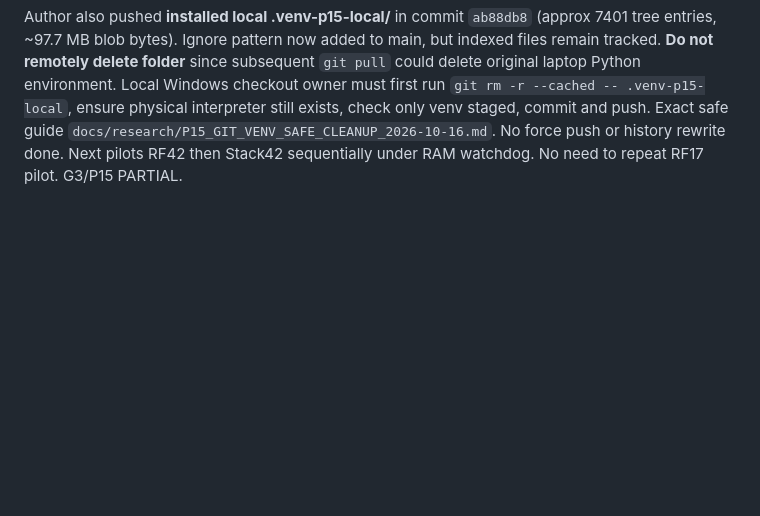
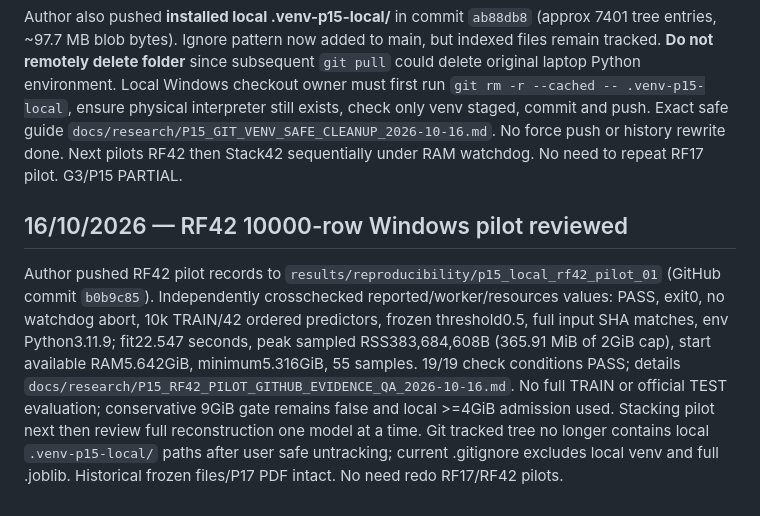
Before and after one commit to nphu0811/EnsembleLearning, a Markdown page: .research_memory/HANDOFF.md, the part around the change. GitHub-like rendering; blank space fills up the shorter version.

Commit message:
P15: checkpoint RF42 pilot PASS and venv cleanup without full-TRAIN claim

```diff
--- a/.research_memory/HANDOFF.md
+++ b/.research_memory/HANDOFF.md
@@ -258,3 +258,7 @@ Newest code includes verified full artifact SHA-256 check, streaming hash, Windo
 Source was author-pushed `results/reproducibility/p15_local_rf17_pilot_01/` on public main commit `ab88db8`: run_report PASS, worker PASS, 10k TRAIN only, class [0,1], frozen threshold 0.5, input hashes match, fit 5.125s, 24 resource samples, peak tree RSS 370,864,128 B (353.68 MiB), min system available 7,161,253,888 B, starting available 7,474,434,048 B. Pilot success is a training-software/resource check only; no end-to-end 175341 TRAIN reconstruction, no new official TEST inference, no final models. Evidence in `docs/research/P15_RF17_PILOT_GITHUB_EVIDENCE_QA_2026-10-16.md`.
 
 Author also pushed **installed local .venv-p15-local/** in commit `ab88db8` (approx 7401 tree entries, ~97.7 MB blob bytes). Ignore pattern now added to main, but indexed files remain tracked. **Do not remotely delete folder** since subsequent `git pull` could delete original laptop Python environment. Local Windows checkout owner must first run `git rm -r --cached -- .venv-p15-local`, ensure physical interpreter still exists, check only venv staged, commit and push. Exact safe guide `docs/research/P15_GIT_VENV_SAFE_CLEANUP_2026-10-16.md`. No force push or history rewrite done. Next pilots RF42 then Stack42 sequentially under RAM watchdog. No need to repeat RF17 pilot. G3/P15 PARTIAL.
+
+## 16/10/2026 — RF42 10000-row Windows pilot reviewed
+
+Author pushed RF42 pilot records to `results/reproducibility/p15_local_rf42_pilot_01` (GitHub commit `b0b9c85`). Independently crosschecked reported/worker/resources values: PASS, exit0, no watchdog abort, 10k TRAIN/42 ordered predictors, frozen threshold0.5, full input SHA matches, env Python3.11.9; fit22.547 seconds, peak sampled RSS383,684,608B (365.91 MiB of 2GiB cap), start available RAM5.642GiB, minimum5.316GiB, 55 samples. 19/19 check conditions PASS; details `docs/research/P15_RF42_PILOT_GITHUB_EVIDENCE_QA_2026-10-16.md`. No full TRAIN or official TEST evaluation; conservative 9GiB gate remains false and local >=4GiB admission used. Stacking pilot next then review full reconstruction one model at a time. Git tracked tree no longer contains local `.venv-p15-local/` paths after user safe untracking; current .gitignore excludes local venv and full .joblib. Historical frozen files/P17 PDF intact. No need redo RF17/RF42 pilots.
```
